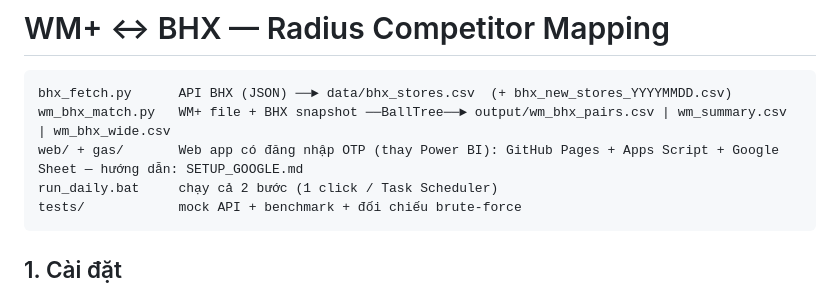
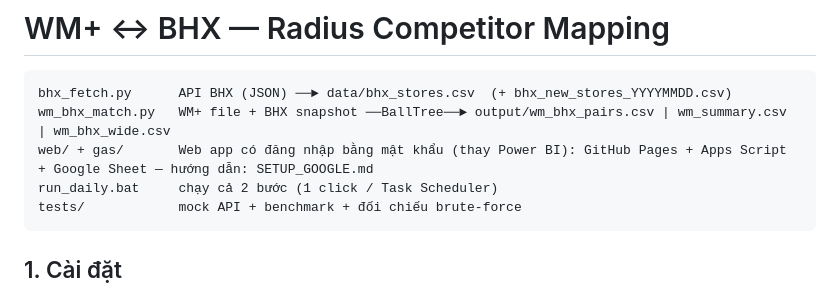
Before and after one commit to tuethuleedu-sketch/wm-bhx-web, a Markdown page: README.md, the part around the change. Rendered like a GitHub page.

Commit message:
Docs: password login setup
Co-Authored-By: Claude Opus 5.5 <noreply@anthropic.com>

````diff
--- a/README.md
+++ b/README.md
@@ -3,7 +3,7 @@
 ```
 bhx_fetch.py      API BHX (JSON) ──► data/bhx_stores.csv  (+ bhx_new_stores_YYYYMMDD.csv)
 wm_bhx_match.py   WM+ file + BHX snapshot ──BallTree──► output/wm_bhx_pairs.csv | wm_summary.csv | wm_bhx_wide.csv
-web/ + gas/       Web app có đăng nhập OTP (thay Power BI): GitHub Pages + Apps Script + Google Sheet — hướng dẫn: SETUP_GOOGLE.md
+web/ + gas/       Web app có đăng nhập bằng mật khẩu (thay Power BI): GitHub Pages + Apps Script + Google Sheet — hướng dẫn: SETUP_GOOGLE.md
 run_daily.bat     chạy cả 2 bước (1 click / Task Scheduler)
 tests/            mock API + benchmark + đối chiếu brute-force
 ```
````
Also changed, not shown: SETUP_GOOGLE.md (+9 -9 lines).
